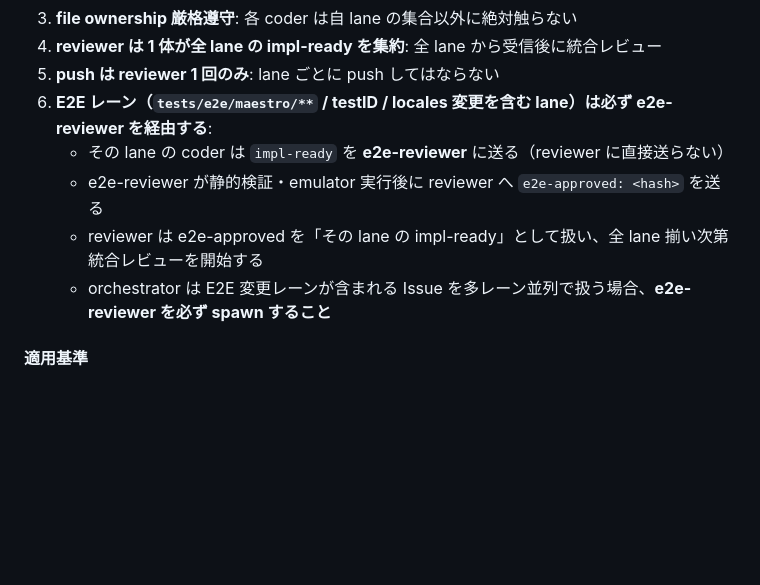
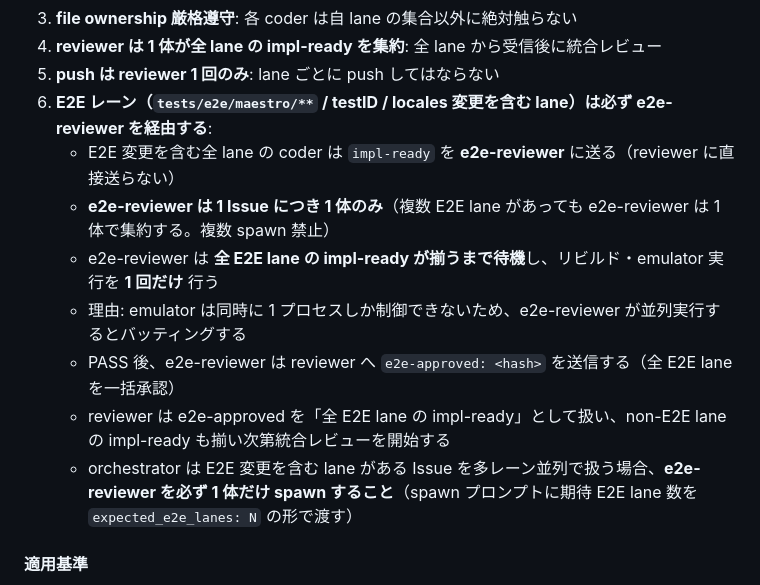
Before and after one commit to kirinnokubinagai/tech_clip, a Markdown page: CLAUDE.md, the part around the change. Drawn GitHub-style; blank space fills up the shorter version.

```diff
--- a/CLAUDE.md
+++ b/CLAUDE.md
@@ -77,10 +77,13 @@ lane は `[a-zA-Z0-9][a-zA-Z0-9-]*` の英数字ハイフン文字列。
 4. **reviewer は 1 体が全 lane の impl-ready を集約**: 全 lane から受信後に統合レビュー
 5. **push は reviewer 1 回のみ**: lane ごとに push してはならない
 6. **E2E レーン（`tests/e2e/maestro/**` / testID / locales 変更を含む lane）は必ず e2e-reviewer を経由する**:
-   - その lane の coder は `impl-ready` を **e2e-reviewer** に送る（reviewer に直接送らない）
-   - e2e-reviewer が静的検証・emulator 実行後に reviewer へ `e2e-approved: <hash>` を送る
-   - reviewer は e2e-approved を「その lane の impl-ready」として扱い、全 lane 揃い次第統合レビューを開始する
-   - orchestrator は E2E 変更レーンが含まれる Issue を多レーン並列で扱う場合、**e2e-reviewer を必ず spawn すること**
+   - E2E 変更を含む全 lane の coder は `impl-ready` を **e2e-reviewer** に送る（reviewer に直接送らない）
+   - **e2e-reviewer は 1 Issue につき 1 体のみ**（複数 E2E lane があっても e2e-reviewer は 1 体で集約する。複数 spawn 禁止）
+   - e2e-reviewer は **全 E2E lane の impl-ready が揃うまで待機**し、リビルド・emulator 実行を **1 回だけ** 行う
+   - 理由: emulator は同時に 1 プロセスしか制御できないため、e2e-reviewer が並列実行するとバッティングする
+   - PASS 後、e2e-reviewer は reviewer へ `e2e-approved: <hash>` を送信する（全 E2E lane を一括承認）
+   - reviewer は e2e-approved を「全 E2E lane の impl-ready」として扱い、non-E2E lane の impl-ready も揃い次第統合レビューを開始する
+   - orchestrator は E2E 変更を含む lane がある Issue を多レーン並列で扱う場合、**e2e-reviewer を必ず 1 体だけ spawn すること**（spawn プロンプトに期待 E2E lane 数を `expected_e2e_lanes: N` の形で渡す）
 
 #### 適用基準
 - 大 Issue かつ「サブ Issue 分割するほどではない」中規模並列化
```
Also changed, not shown: .claude/agents/e2e-reviewer.md (+43 -10 lines), .claude/agents/reviewer.md (+1 -1 lines).
